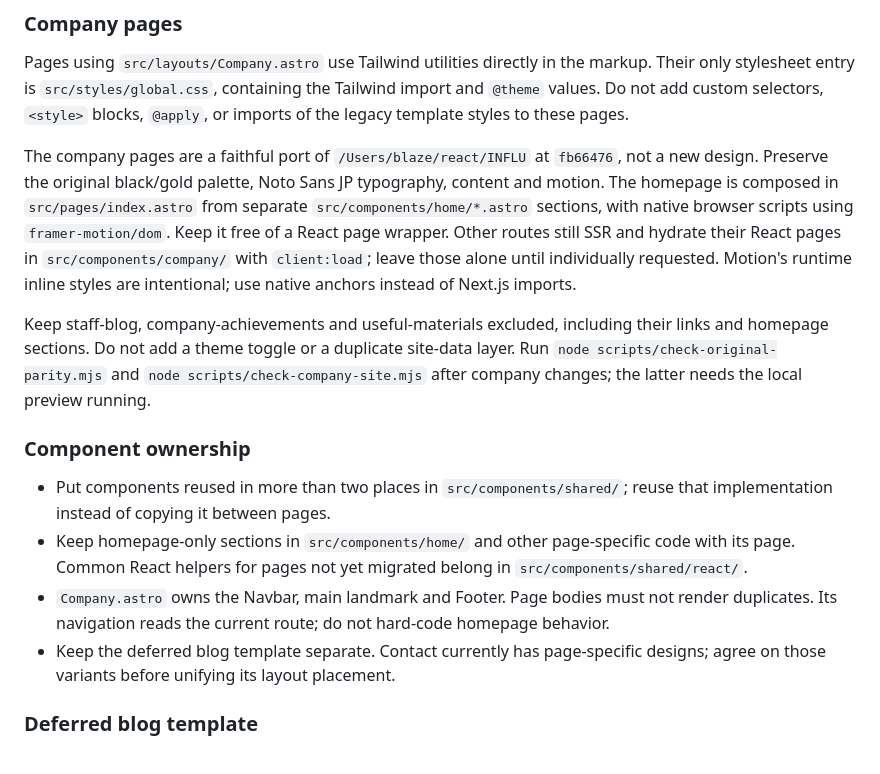
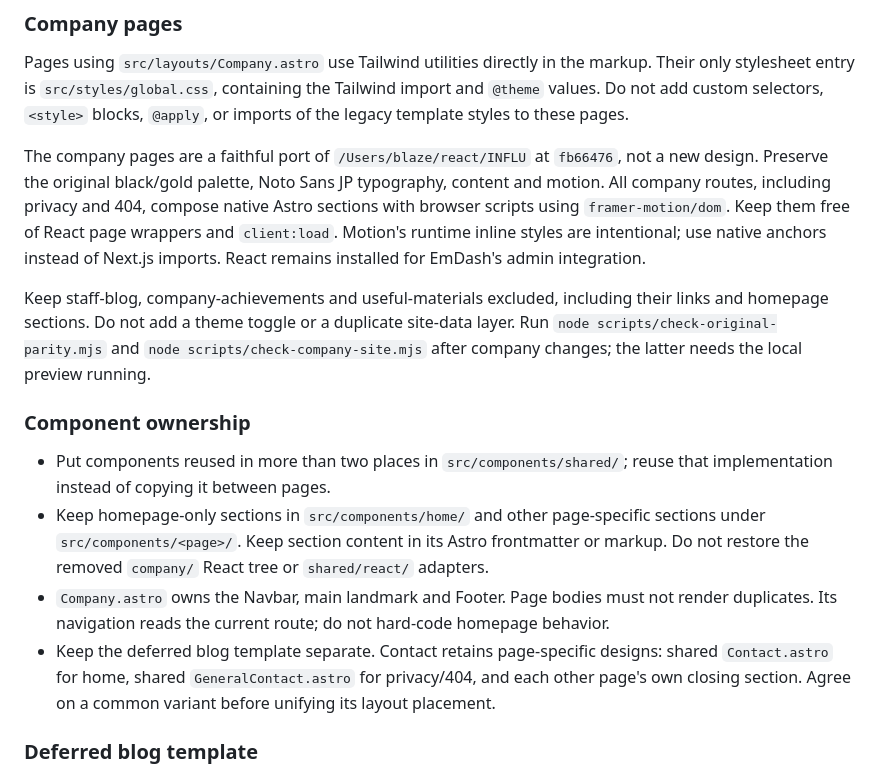
Before and after one commit to line-ec-lea/influ-hp-v3, a Markdown page: AGENTS.md, the part around the change. Rendered like a GitHub page.

```diff
--- a/AGENTS.md
+++ b/AGENTS.md
@@ -82,16 +82,16 @@ The article layout is the standout feature: a three-column reading view with a l
 
 Pages using `src/layouts/Company.astro` use Tailwind utilities directly in the markup. Their only stylesheet entry is `src/styles/global.css`, containing the Tailwind import and `@theme` values. Do not add custom selectors, `<style>` blocks, `@apply`, or imports of the legacy template styles to these pages.
 
-The company pages are a faithful port of `/Users/blaze/react/INFLU` at `fb66476`, not a new design. Preserve the original black/gold palette, Noto Sans JP typography, content and motion. The homepage is composed in `src/pages/index.astro` from separate `src/components/home/*.astro` sections, with native browser scripts using `framer-motion/dom`. Keep it free of a React page wrapper. Other routes still SSR and hydrate their React pages in `src/components/company/` with `client:load`; leave those alone until individually requested. Motion's runtime inline styles are intentional; use native anchors instead of Next.js imports.
+The company pages are a faithful port of `/Users/blaze/react/INFLU` at `fb66476`, not a new design. Preserve the original black/gold palette, Noto Sans JP typography, content and motion. All company routes, including privacy and 404, compose native Astro sections with browser scripts using `framer-motion/dom`. Keep them free of React page wrappers and `client:load`. Motion's runtime inline styles are intentional; use native anchors instead of Next.js imports. React remains installed for EmDash's admin integration.
 
 Keep staff-blog, company-achievements and useful-materials excluded, including their links and homepage sections. Do not add a theme toggle or a duplicate site-data layer. Run `node scripts/check-original-parity.mjs` and `node scripts/check-company-site.mjs` after company changes; the latter needs the local preview running.
 
 ### Component ownership
 
 - Put components reused in more than two places in `src/components/shared/`; reuse that implementation instead of copying it between pages.
-- Keep homepage-only sections in `src/components/home/` and other page-specific code with its page. Common React helpers for pages not yet migrated belong in `src/components/shared/react/`.
+- Keep homepage-only sections in `src/components/home/` and other page-specific sections under `src/components/<page>/`. Keep section content in its Astro frontmatter or markup. Do not restore the removed `company/` React tree or `shared/react/` adapters.
 - `Company.astro` owns the Navbar, main landmark and Footer. Page bodies must not render duplicates. Its navigation reads the current route; do not hard-code homepage behavior.
-- Keep the deferred blog template separate. Contact currently has page-specific designs; agree on those variants before unifying its layout placement.
+- Keep the deferred blog template separate. Contact retains page-specific designs: shared `Contact.astro` for home, shared `GeneralContact.astro` for privacy/404, and each other page's own closing section. Agree on a common variant before unifying its layout placement.
 
 ### Deferred blog template
 
```
Also changed, not shown: README.md (+10 -10 lines).
